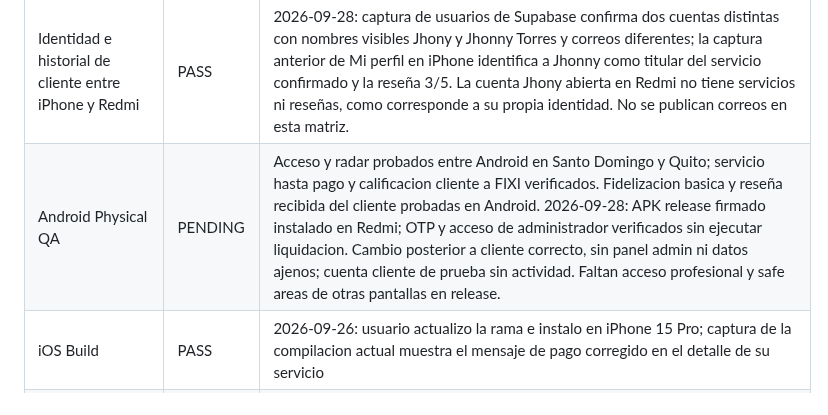
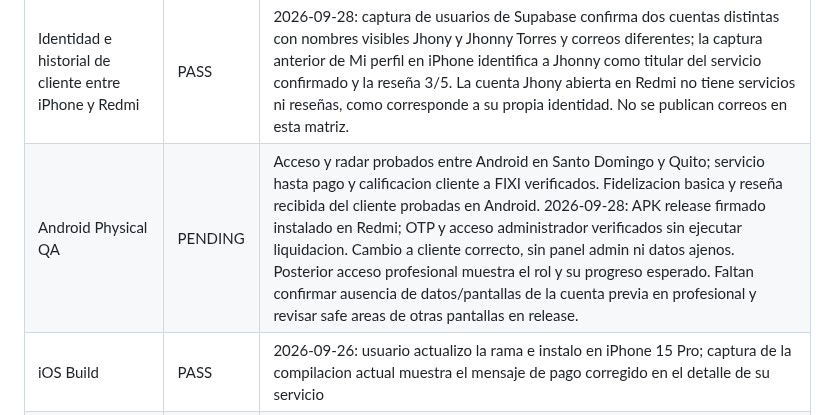
Before and after one commit to dotniel313/fixis, a Markdown page: docs/QA_MATRIX.md, the part around the change. Rendered like a GitHub page.

Commit message:
docs: registrar acceso profesional en Redmi release

```diff
--- a/docs/QA_MATRIX.md
+++ b/docs/QA_MATRIX.md
@@ -24,7 +24,7 @@ Ultima actualizacion: 2026-09-28
 | Cambio de cuenta admin a cliente en Android release | PASS | 2026-09-28: tras corregir AuthGate y actualizar APK release firmado en Redmi, usuario confirma acceso rapido y directo al perfil de Jhony Torres, sin paso visible por panel admin. CI 36486339815 aprobo analisis, pruebas y APK debug; otros cambios de rol quedan para QA complementaria |
 | Android Release Install/Launch Smoke | PASS | 2026-09-28: usuario instala APK release firmado en Redmi desde archivo local; abre, envia OTP, entra como administrador y visualiza liquidacion con su accion disponible. No se ejecuto pago de liquidacion |
 | Identidad e historial de cliente entre iPhone y Redmi | PASS | 2026-09-28: captura de usuarios de Supabase confirma dos cuentas distintas con nombres visibles Jhony y Jhonny Torres y correos diferentes; la captura anterior de Mi perfil en iPhone identifica a Jhonny como titular del servicio confirmado y la reseña 3/5. La cuenta Jhony abierta en Redmi no tiene servicios ni reseñas, como corresponde a su propia identidad. No se publican correos en esta matriz. |
-| Android Physical QA | PENDING | Acceso y radar probados entre Android en Santo Domingo y Quito; servicio hasta pago y calificacion cliente a FIXI verificados. Fidelizacion basica y reseña recibida del cliente probadas en Android. 2026-09-28: APK release firmado instalado en Redmi; OTP y acceso de administrador verificados sin ejecutar liquidacion. Cambio posterior a cliente correcto, sin panel admin ni datos ajenos; cuenta cliente de prueba sin actividad. Faltan acceso profesional y safe areas de otras pantallas en release. |
+| Android Physical QA | PENDING | Acceso y radar probados entre Android en Santo Domingo y Quito; servicio hasta pago y calificacion cliente a FIXI verificados. Fidelizacion basica y reseña recibida del cliente probadas en Android. 2026-09-28: APK release firmado instalado en Redmi; OTP y acceso administrador verificados sin ejecutar liquidacion. Cambio a cliente correcto, sin panel admin ni datos ajenos. Posterior acceso profesional muestra el rol y su progreso esperado. Faltan confirmar ausencia de datos/pantallas de la cuenta previa en profesional y revisar safe areas de otras pantallas en release. |
 | iOS Build | PASS | 2026-09-26: usuario actualizo la rama e instalo en iPhone 15 Pro; captura de la compilacion actual muestra el mensaje de pago corregido en el detalle de su servicio |
 | iOS Install/Launch Smoke | PASS | 2026-09-25: usuario confirma que build release abre con normalidad desde icono en iPhone 15 Pro sin depurador; informe del fallo al reabrir muestra build debug |
 | iOS Physical QA | PENDING | Acceso en tres iPhone, flujo hasta pago y arranque release sin depurador reportados; calificacion FIXI a cliente probada en iPhone; faltan fidelizacion y rutas adicionales por rol |
```
